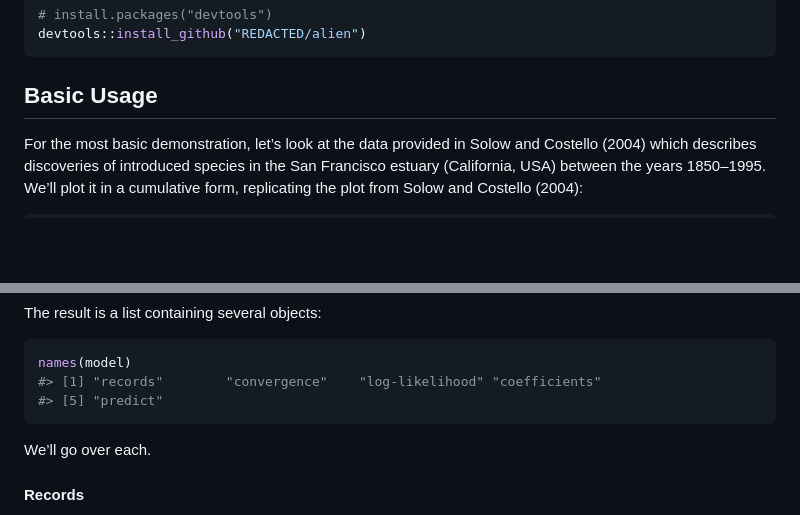
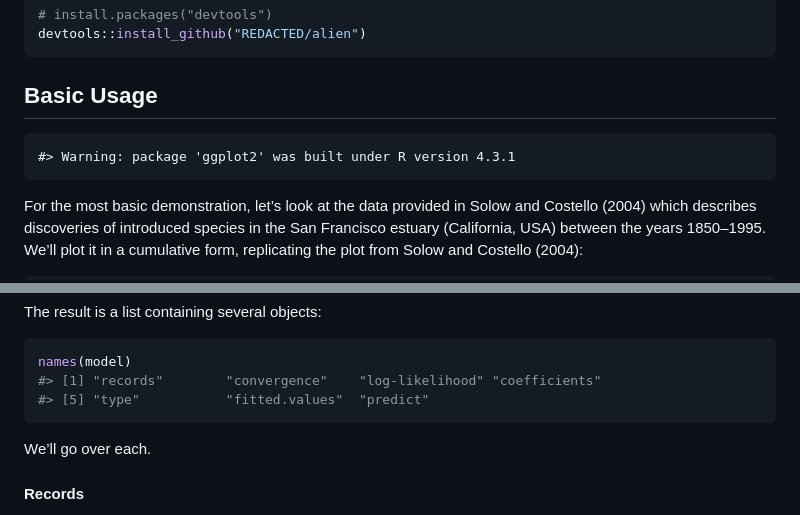
Before and after one commit to hezibu/alien, a Markdown page: README.md, 2 parts joined by grey strips. Drawn GitHub-style; blank space fills up the shorter version.

````diff
--- a/README.md
+++ b/README.md
@@ -24,6 +24,8 @@ devtools::install_github("REDACTED/alien")
 
 ## Basic Usage
 
+    #> Warning: package 'ggplot2' was built under R version 4.3.1
+
 For the most basic demonstration, let’s look at the data provided in
 Solow and Costello (2004) which describes discoveries of introduced
 species in the San Francisco estuary (California, USA) between the years
@@ -71,7 +73,7 @@ The result is a list containing several objects:
 ``` r
 names(model)
 #> [1] "records"        "convergence"    "log-likelihood" "coefficients"
-#> [5] "predict"
+#> [5] "type"           "fitted.values"  "predict"
 ```
 
 We’ll go over each.
````
Also changed, not shown: other parts of README.md (+155 -38 lines), man/figures/README-plotting fit-1.png (deleted), man/figures/README-plotting_data-1.png (renamed from man/figures/README-plotting data-1.png), man/figures/README-plotting_fit-1.png (added), 2 other files.
